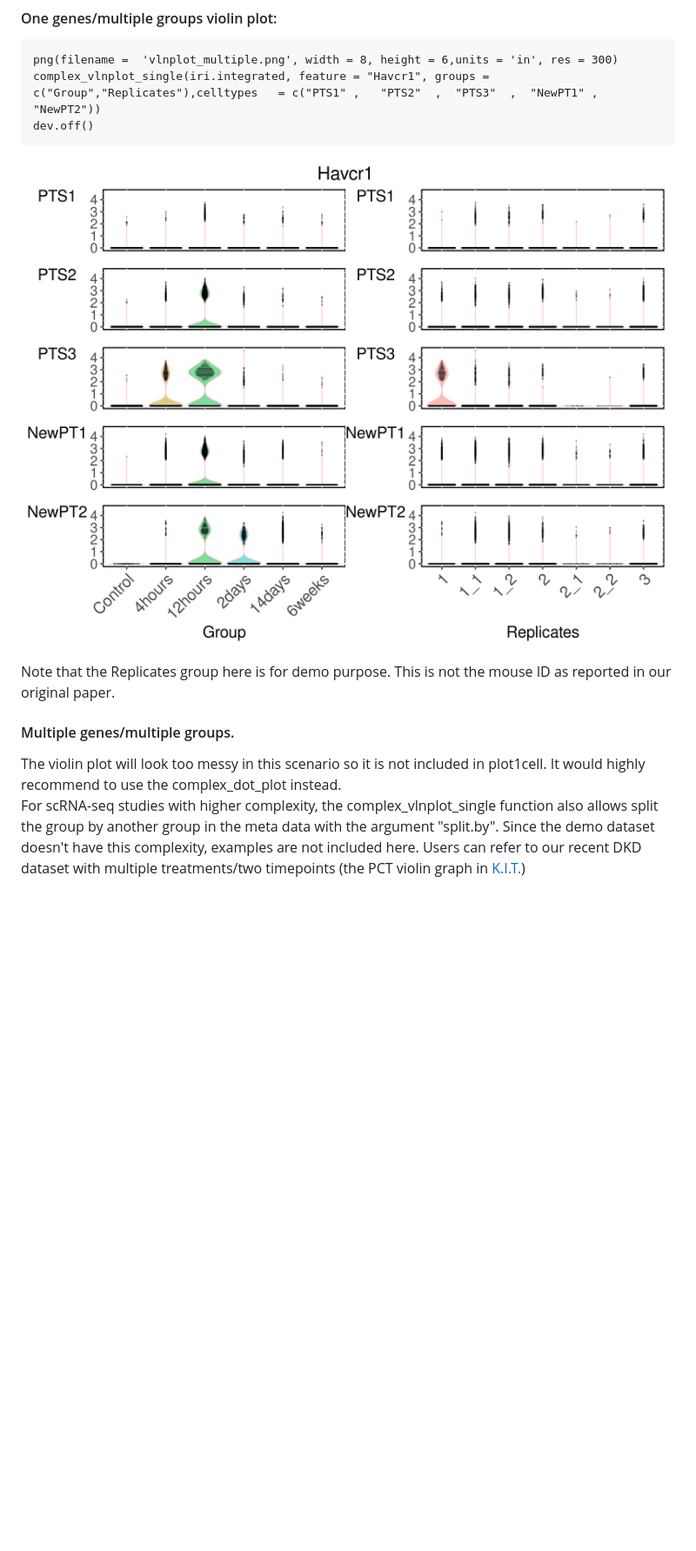
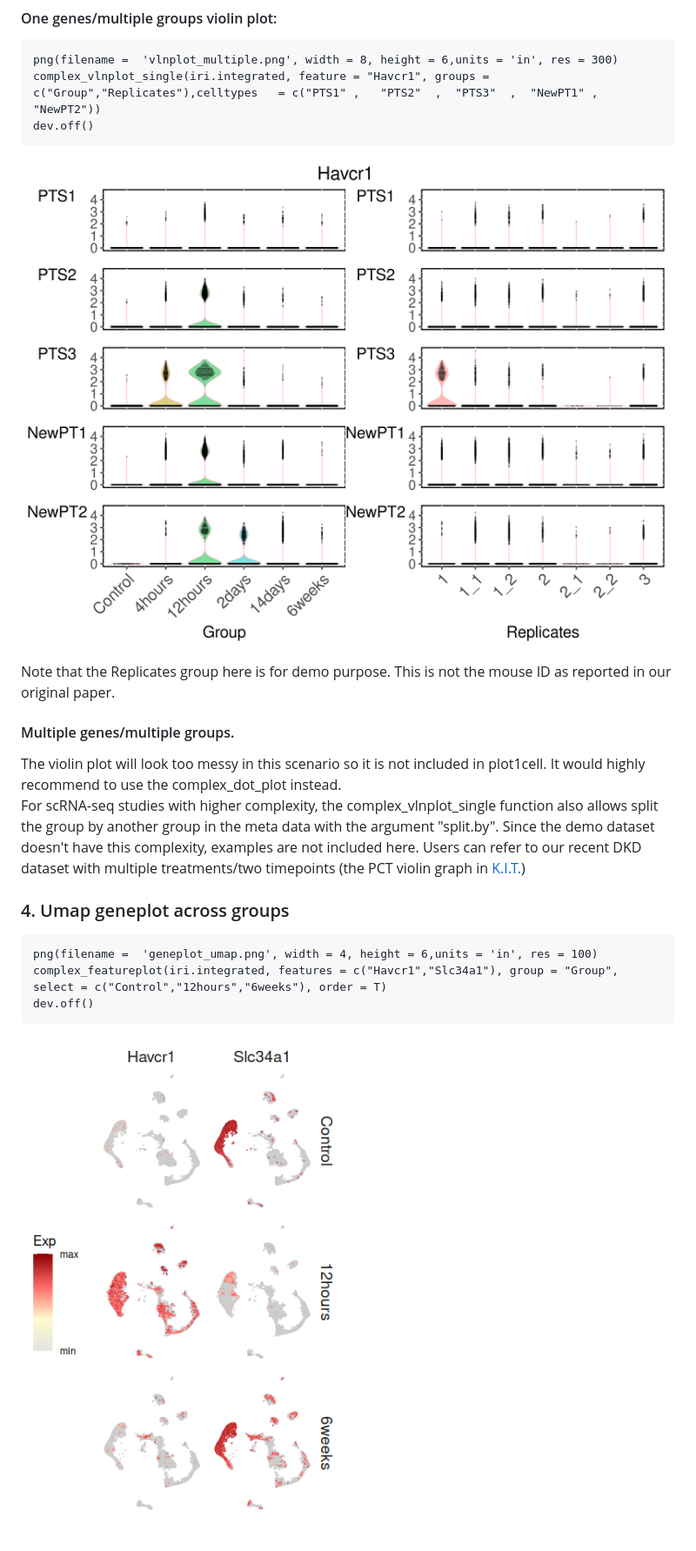
Before and after one commit to HaojiaWu/plot1cell, a Markdown page: README.md, the part around one of its changes. Shown at 87% size. Drawn GitHub-style; pictures changed too: data/geneplot_umap.png (added); blank space fills up the shorter version.

````diff
--- a/README.md
+++ b/README.md
@@ -71,10 +71,18 @@ png(filename =  'vlnplot_multiple.png', width = 8, height = 6,units = 'in', res
 complex_vlnplot_single(iri.integrated, feature = "Havcr1", groups = c("Group","Replicates"),celltypes   = c("PTS1" ,   "PTS2"  ,  "PTS3"  ,  "NewPT1" , "NewPT2"))
 dev.off()
 ```
-![alt text](https://github.com/HaojiaWu/Plot1cell/blob/master/vlnplot_multiple.png) <br />
+![alt text](https://github.com/HaojiaWu/Plot1cell/blob/master/data/vlnplot_multiple.png) <br />
 
 Note that the Replicates group here is for demo purpose. This is not the mouse ID as reported in our original paper.
 
 #### Multiple genes/multiple groups.
 The violin plot will look too messy in this scenario so it is not included in plot1cell. It would highly recommend to use the complex_dot_plot instead. <br />
 For scRNA-seq studies with higher complexity, the complex_vlnplot_single function also allows split the group by another group in the meta data with the argument "split.by". Since the demo dataset doesn't have this complexity, examples are not included here. Users can refer to our recent DKD dataset with multiple treatments/two timepoints (the PCT violin graph in <a href="https://humphreyslab.com/SingleCell/">K.I.T.</a>)
+
+### 4. Umap geneplot across groups
+```
+png(filename =  'geneplot_umap.png', width = 4, height = 6,units = 'in', res = 100)
+complex_featureplot(iri.integrated, features = c("Havcr1","Slc34a1"), group = "Group", select = c("Control","12hours","6weeks"), order = T)
+dev.off()
+```
+![alt text](https://github.com/HaojiaWu/Plot1cell/blob/master/data/geneplot_umap.png) <br />
````
Also changed, not shown: other parts of README.md (+6 -6 lines), data/circlize_plot.png (renamed from circlize_plot.png), data/dotplot_multiple.png (renamed from dotplot_multiple.png), data/dotplot_single.png (renamed from dotplot_single.png), data/vlnplot_multiple.png (renamed from vlnplot_multiple.png), data/vlnplot_single.png (renamed from vlnplot_single.png), 1 other file.
